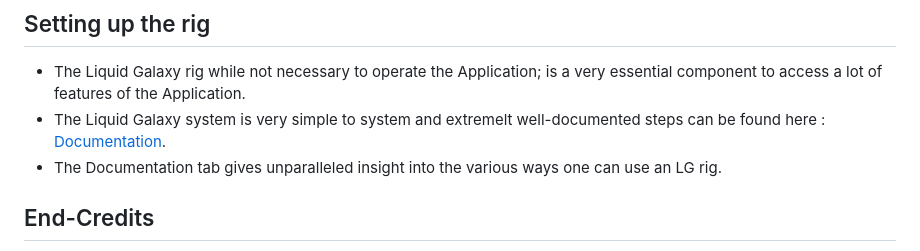
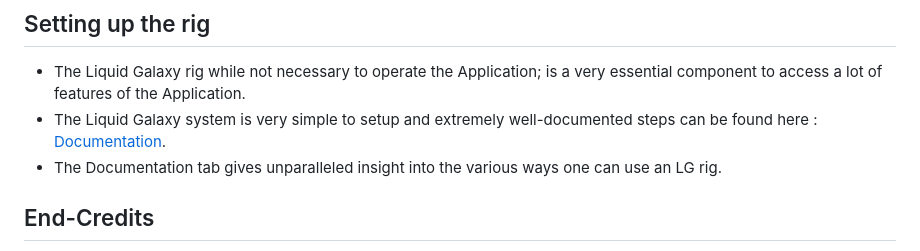
Before and after one commit to LiquidGalaxyLAB/Super-Liquid-Galaxy-Controller, a Markdown page: README.md, the part around one of its changes. Drawn GitHub-style.

Commit message:
docs: Fixed small issues with README.md

```diff
--- a/README.md
+++ b/README.md
@@ -144,7 +144,7 @@ $ flutter build apk
 ## Setting up the rig
 
 * The Liquid Galaxy rig while not necessary to operate the Application; is a very essential component to access a lot of features of the Application.
-* The Liquid Galaxy system is very simple to system and extremelt well-documented steps can be found here : [Documentation](https://www.liquidgalaxy.eu/2024/05/lg-wiki.html#content-wrapper).
+* The Liquid Galaxy system is very simple to setup and extremely well-documented steps can be found here : [Documentation](https://www.liquidgalaxy.eu/2024/05/lg-wiki.html#content-wrapper).
 * The Documentation tab gives unparalleled insight into the various ways one can use an LG rig.
 
 ## End-Credits
```
Also changed, not shown: other parts of README.md (+4 -4 lines).
